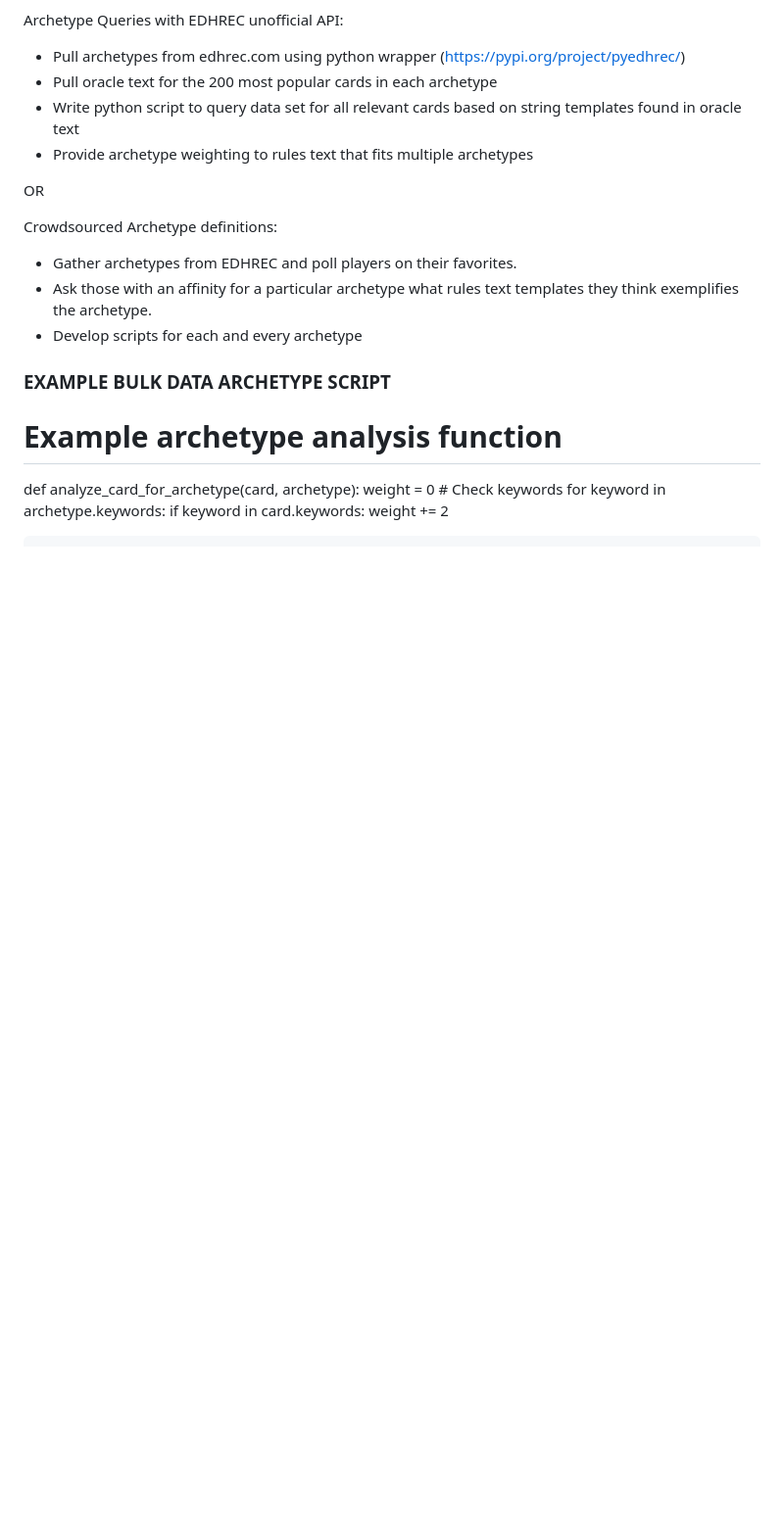
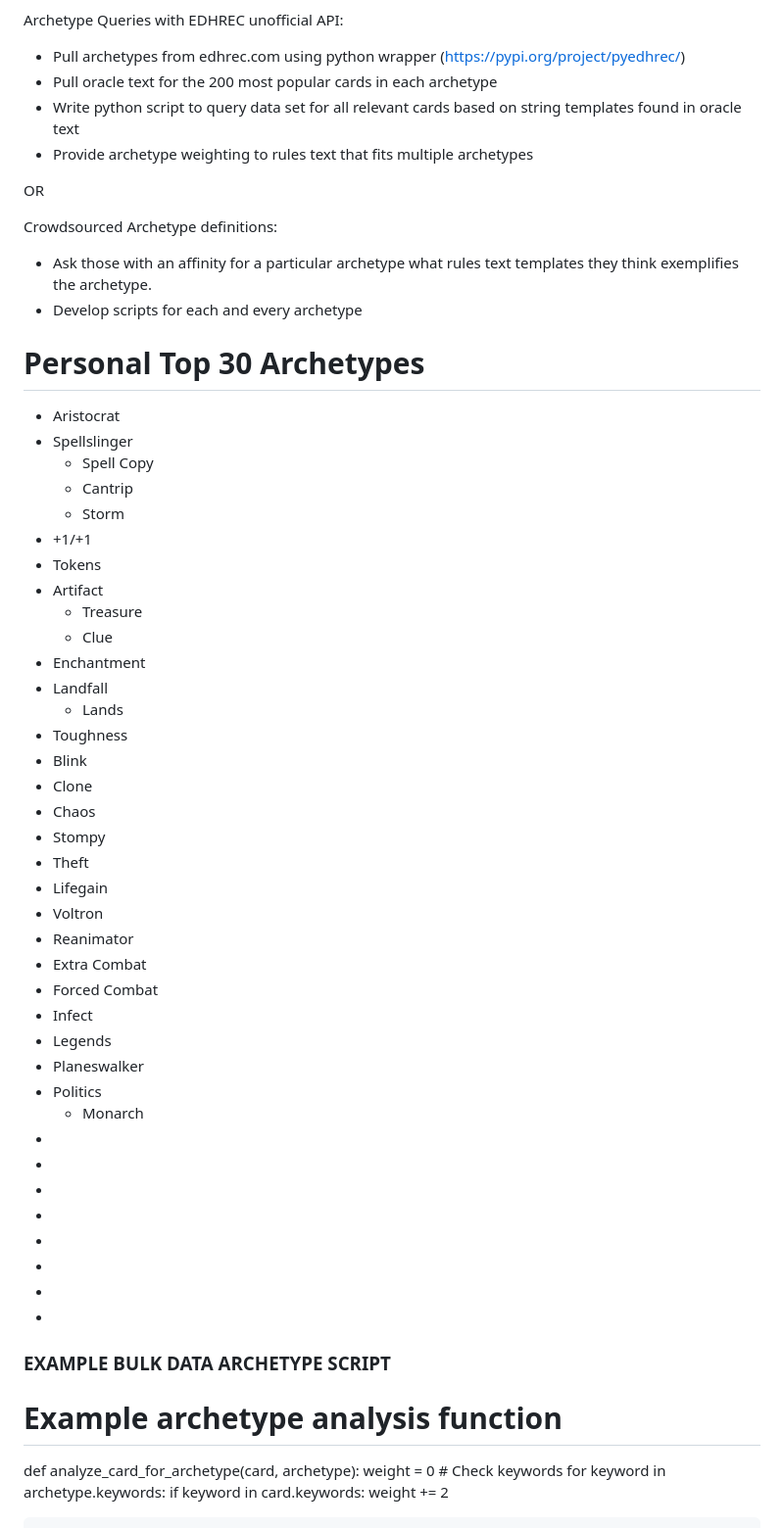
Before and after one commit to StefanWout/MTG-Cube-Generator, a Markdown page: README.md, the part around the change. Shown at 98% size. Drawn GitHub-style; blank space fills up the shorter version.

Commit message:
added a list of potential archetypes to the readme

```diff
--- a/README.md
+++ b/README.md
@@ -244,9 +244,47 @@ OR
 
 Crowdsourced Archetype definitions:
 
-- Gather archetypes from EDHREC and poll players on their favorites.
 - Ask those with an affinity for a particular archetype what rules text templates they think exemplifies the archetype.
 - Develop scripts for each and every archetype
+
+# Personal Top 30 Archetypes
+- Aristocrat
+- Spellslinger
+  - Spell Copy
+  - Cantrip
+  - Storm
+- +1/+1
+- Tokens
+- Artifact
+  - Treasure
+  - Clue
+- Enchantment
+- Landfall
+  - Lands
+- Toughness
+- Blink
+- Clone
+- Chaos
+- Stompy
+- Theft
+- Lifegain
+- Voltron
+- Reanimator
+- Extra Combat
+- Forced Combat
+- Infect
+- Legends
+- Planeswalker
+- Politics
+  - Monarch
+-
+-
+-
+-
+-
+-
+-
+-
 
 
 ### EXAMPLE BULK DATA ARCHETYPE SCRIPT
```
